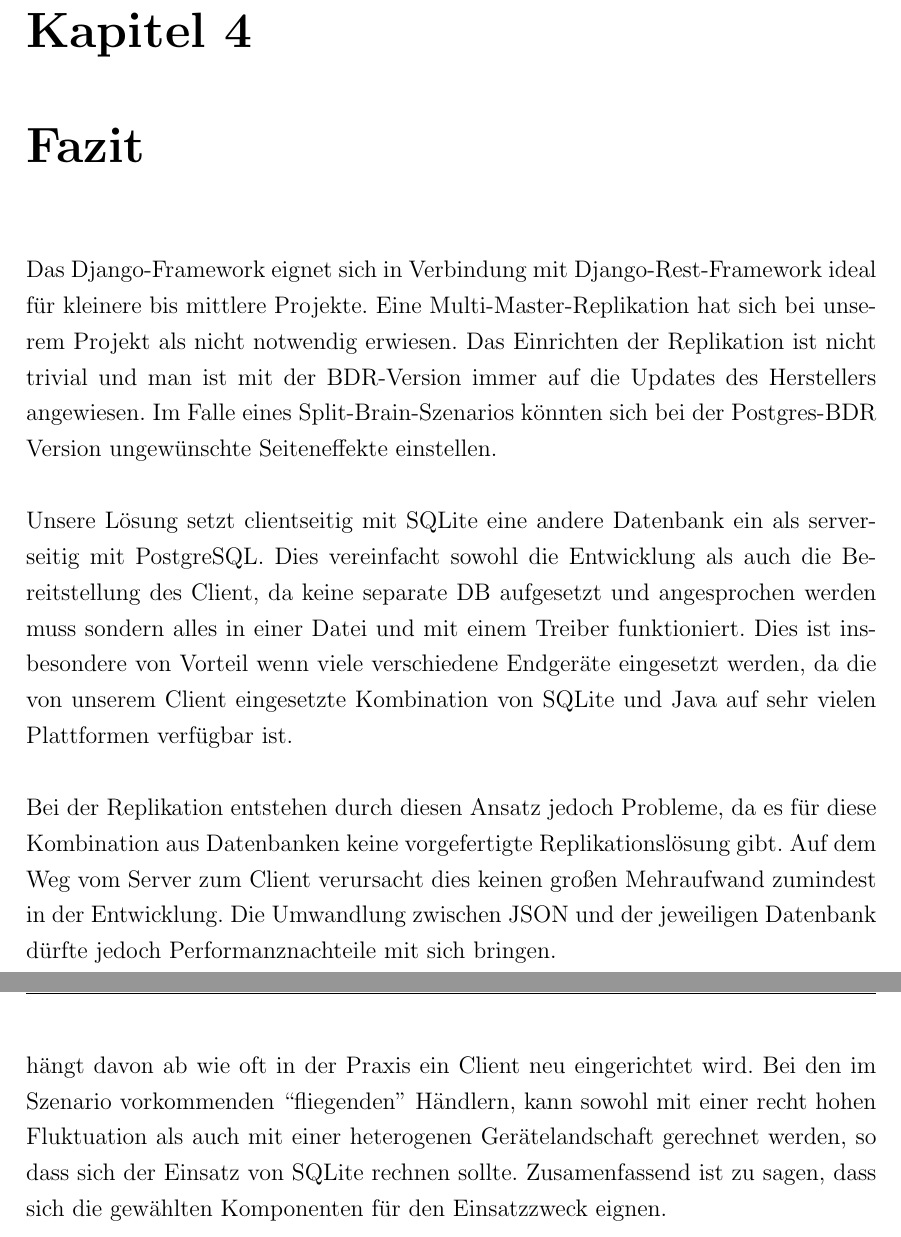
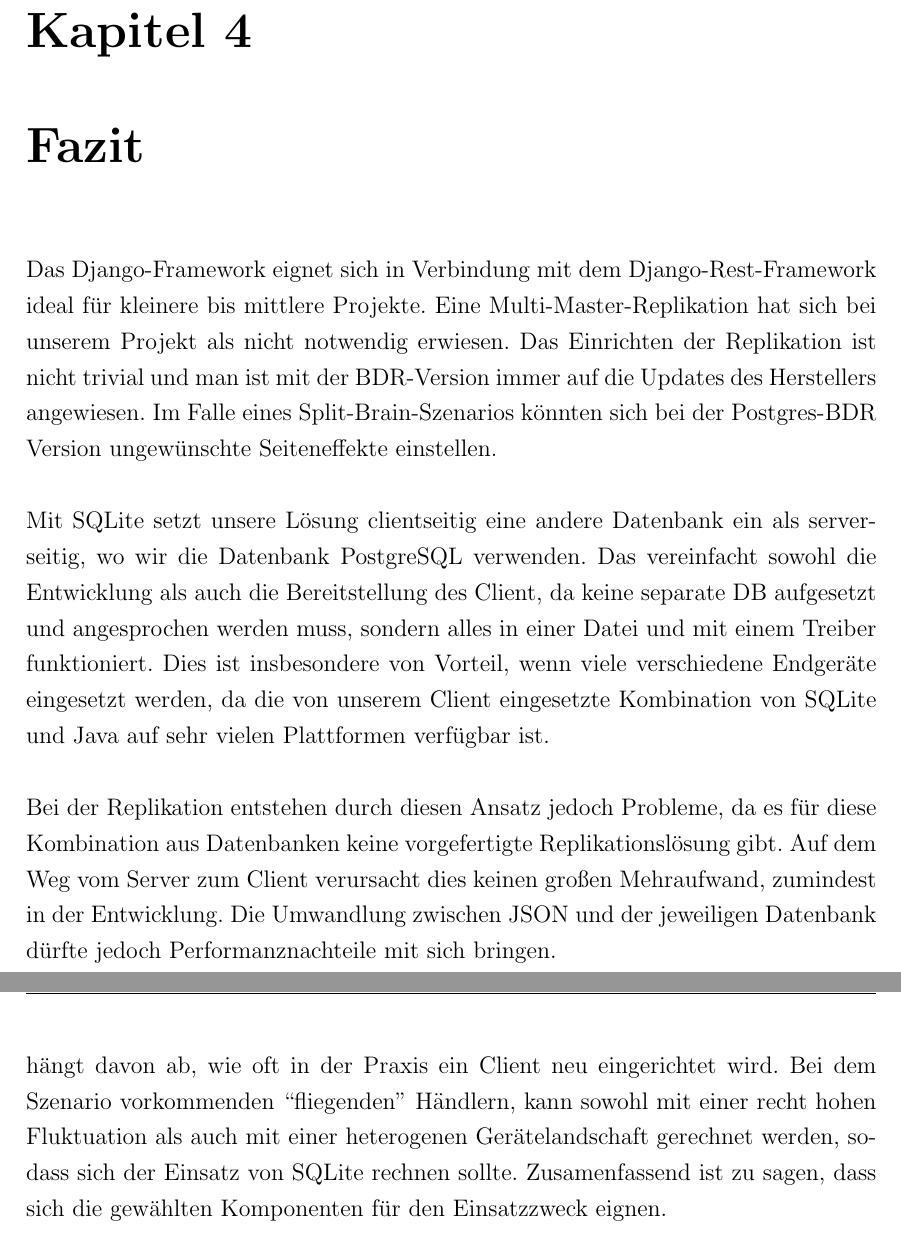
Before and after one commit to senk/piratebaytours, a LaTeX document (docs/report/report.tex): two parts of pages 17 and 18 of 18, joined at a grey line, cut so that both start at the same text. Compiled offline with pdfLaTeX.

Commit message:
Verbesserungen Fazit

```diff
--- a/docs/report/report.tex
+++ b/docs/report/report.tex
@@ -254,16 +254,16 @@ Auf Grund der begrenzten Verfügbarkeit von mobilem Internet für unsere mobile
 \end{description}
 
 \chapter{Fazit}
-Das Django-Framework eignet sich in Verbindung mit Django-Rest-Framework ideal für kleinere bis mittlere Projekte.
+Das Django-Framework eignet sich in Verbindung mit dem Django-Rest-Framework ideal für kleinere bis mittlere Projekte.
 Eine Multi-Master-Replikation hat sich bei unserem Projekt als nicht notwendig erwiesen. Das Einrichten der Replikation ist nicht trivial und man ist mit der BDR-Version immer auf die Updates des Herstellers angewiesen. Im Falle eines Split-Brain-Szenarios könnten sich bei der Postgres-BDR Version ungewünschte Seiteneffekte einstellen.\\
 
 
 
-Unsere Lösung setzt clientseitig mit SQLite eine andere Datenbank ein als serverseitig mit PostgreSQL. Dies vereinfacht sowohl die Entwicklung als auch die Bereitstellung des Client, da keine separate DB aufgesetzt und angesprochen werden muss sondern alles in einer Datei und mit einem Treiber funktioniert. Dies ist insbesondere von Vorteil wenn viele verschiedene Endgeräte eingesetzt werden, da die von unserem Client eingesetzte Kombination von SQLite und Java auf sehr vielen Plattformen verfügbar ist.\\
+Mit SQLite setzt unsere Lösung clientseitig eine andere Datenbank ein als serverseitig, wo wir die Datenbank PostgreSQL verwenden. Das vereinfacht sowohl die Entwicklung als auch die Bereitstellung des Client, da keine separate DB aufgesetzt und angesprochen werden muss, sondern alles in einer Datei und mit einem Treiber funktioniert. Dies ist insbesondere von Vorteil, wenn viele verschiedene Endgeräte eingesetzt werden, da die von unserem Client eingesetzte Kombination von SQLite und Java auf sehr vielen Plattformen verfügbar ist.\\
 
-Bei der Replikation entstehen durch diesen Ansatz jedoch Probleme, da es für diese Kombination aus Datenbanken keine vorgefertigte Replikationslösung gibt. Auf dem Weg vom Server zum Client verursacht dies keinen großen Mehraufwand zumindest in der Entwicklung. Die Umwandlung zwischen JSON und der jeweiligen Datenbank dürfte jedoch Performanznachteile mit sich bringen.
+Bei der Replikation entstehen durch diesen Ansatz jedoch Probleme, da es für diese Kombination aus Datenbanken keine vorgefertigte Replikationslösung gibt. Auf dem Weg vom Server zum Client verursacht dies keinen großen Mehraufwand, zumindest in der Entwicklung. Die Umwandlung zwischen JSON und der jeweiligen Datenbank dürfte jedoch Performanznachteile mit sich bringen.
 
 Lesend werden die verschiedenen Datenbanken jedoch zu einem größeren Problem. Wie in \autoref{subsec:SchrRepl} beschrieben, ist ein in der Entwicklung aufwendiger Mechanismus zur Synchronisierung der IDs nötig. Weiterhin wird jeder Datensatz einzeln übertragen, was Performanznachteile mit sich bringt.\\
 
-Ob diese Nachteile durch den Vorteil des einfacheren Setups aufgewogen werden, hängt davon ab wie oft in der Praxis ein Client neu eingerichtet wird. Bei den im Szenario vorkommenden ``fliegenden'' Händlern, kann sowohl mit einer recht hohen Fluktuation als auch mit einer heterogenen Gerätelandschaft gerechnet werden, so dass sich der Einsatz von SQLite rechnen sollte. Zusamenfassend ist zu sagen, dass sich die gewählten Komponenten für den Einsatzzweck eignen.
+Ob diese Nachteile durch den Vorteil des einfacheren Setups aufgewogen werden, hängt davon ab, wie oft in der Praxis ein Client neu eingerichtet wird. Bei dem Szenario vorkommenden ``fliegenden'' Händlern, kann sowohl mit einer recht hohen Fluktuation als auch mit einer heterogenen Gerätelandschaft gerechnet werden, sodass sich der Einsatz von SQLite rechnen sollte. Zusamenfassend ist zu sagen, dass sich die gewählten Komponenten für den Einsatzzweck eignen.
 \end{document}
```
Also changed, not shown: docs/report/report.tex (4 more changed lines).
